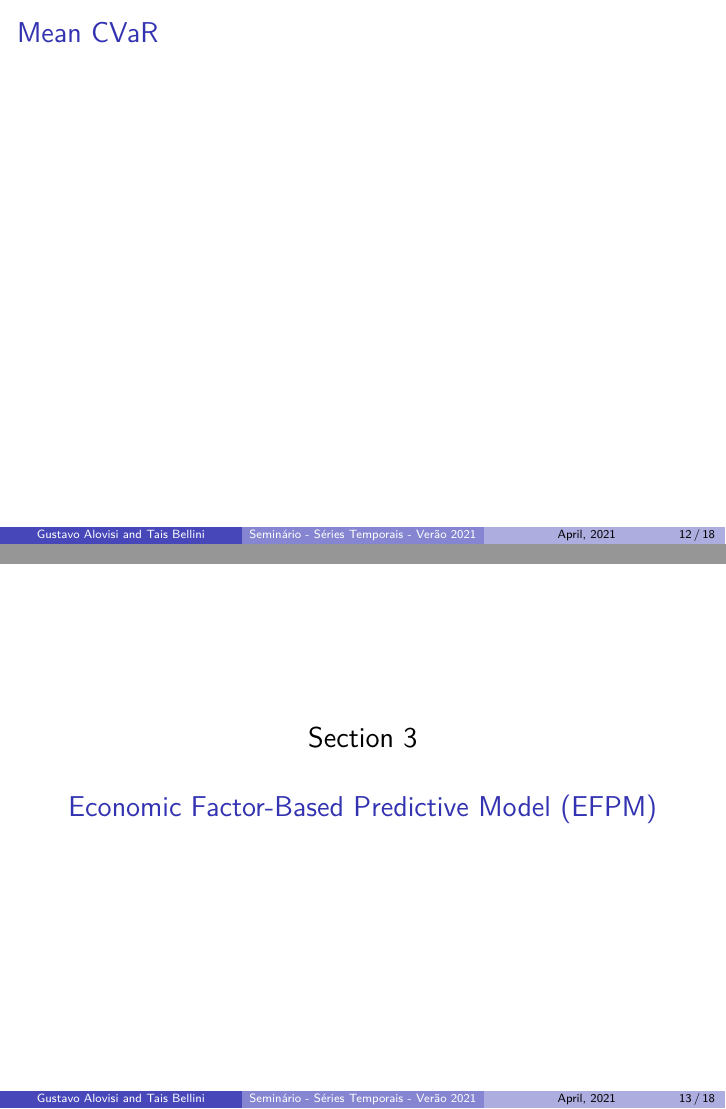
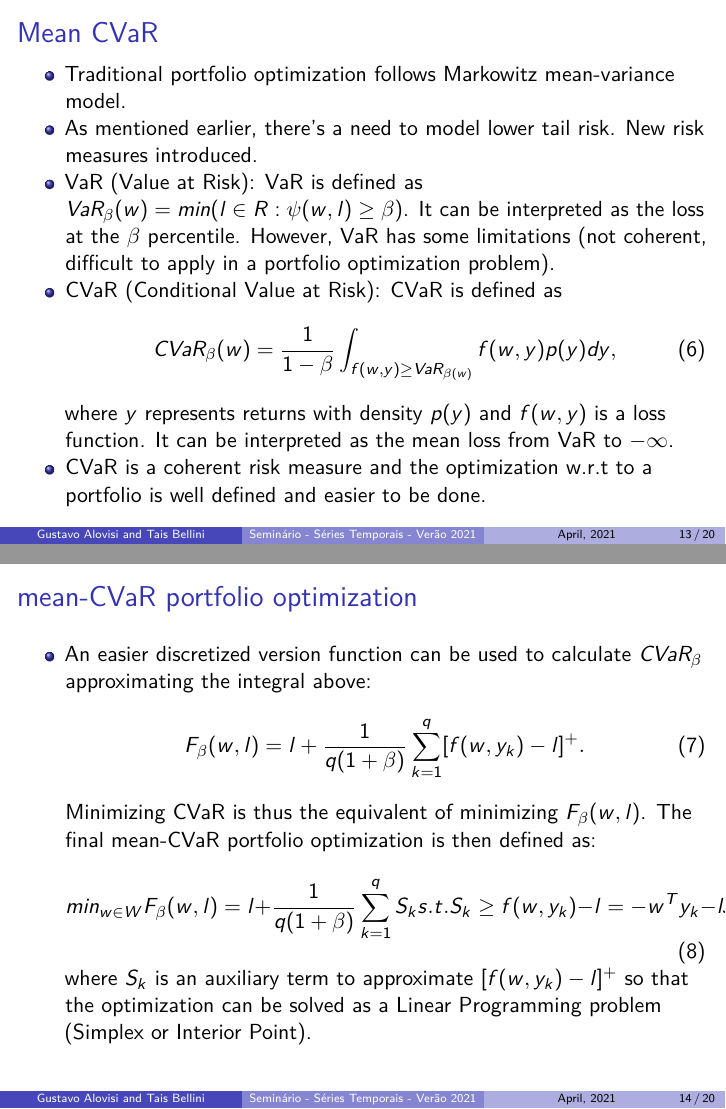
Before and after one commit to taisbellini/series-temporais, an R Markdown document (seminario/seminario_apresentacao.Rmd): pages 12 and 13 of 18 before the commit and pages 13 and 14 of 20 after it, joined at a grey line. Rendered offline with R 4.5, knitr and Pandoc, then LaTeX, with nearby package versions.

Commit message:
Falei de CVaR e PCC (falta melhorar a equaçao de otimização do CVaR, preguiça)

```diff
--- a/seminario/seminario_apresentacao.Rmd
+++ b/seminario/seminario_apresentacao.Rmd
@@ -87,3 +96,20 @@ z_t|I_{t-1} \sim F_{z,t} = C_t(F_{1,t}, ... , F_{n,t}) \end{equation} where $z_t
+- Traditional portfolio optimization follows Markowitz mean-variance model.
+- As mentioned earlier, there's a need to model lower tail risk. New risk measures introduced.
+- VaR (Value at Risk): VaR is defined as $VaR_{\beta}(w) = min(l \in R: \psi(w,l) \ge \beta)$. It can be interpreted as the loss at the $\beta$ percentile. However, VaR has some limitations (not coherent, difficult to apply in a portfolio optimization problem).
+- CVaR (Conditional Value at Risk): CVaR is defined as \begin{equation} CVaR_\beta(w) = \frac{1}{1-\beta}\int_{f(w,y)\ge VaR_{\beta(w)}}f(w,y)p(y)dy, \end{equation} where $y$ represents returns with density $p(y)$ and $f(w,y)$ is a loss function. It can be interpreted as the mean loss from VaR to $-\infty$.
+- CVaR is a coherent risk measure and the optimization w.r.t to a portfolio is well defined and easier to be done.
+
+## mean-CVaR portfolio optimization
+
+- An easier discretized version function can be used to calculate $CVaR_\beta$ approximating the integral above: \begin{equation}
+F_\beta(w,l) = l + \frac{1}{q(1+\beta)}\sum^{q}_{k = 1}[f(w, y_k)-l]^{+}.\end{equation} Minimizing CVaR is thus the equivalent of minimizing $F_\beta(w,l)$. The final mean-CVaR portfolio optimization is then defined as:
+\begin{equation}
+min_{w \in W} F_\beta(w,l) = l + \frac{1}{q(1+\beta)}\sum^{q}_{k = 1}S_k
+s.t. S_k \ge f(w, y_k) - l = -w^Ty_k - l
+S_k \ge 0
+\sum^{N}_{i=1}w_i = 1
+w^Ty \ge \mu_0
+\end{equation} where $S_k$ is an auxiliary term to approximate $[f(w,y_k)-l]^+$ so that the optimization can be solved as a Linear Programming problem (Simplex or Interior Point).
 
 # Economic Factor-Based Predictive Model (EFPM)
 
```
Also changed, not shown: seminario/seminario_apresentacao.Rmd (9 more changed lines).
